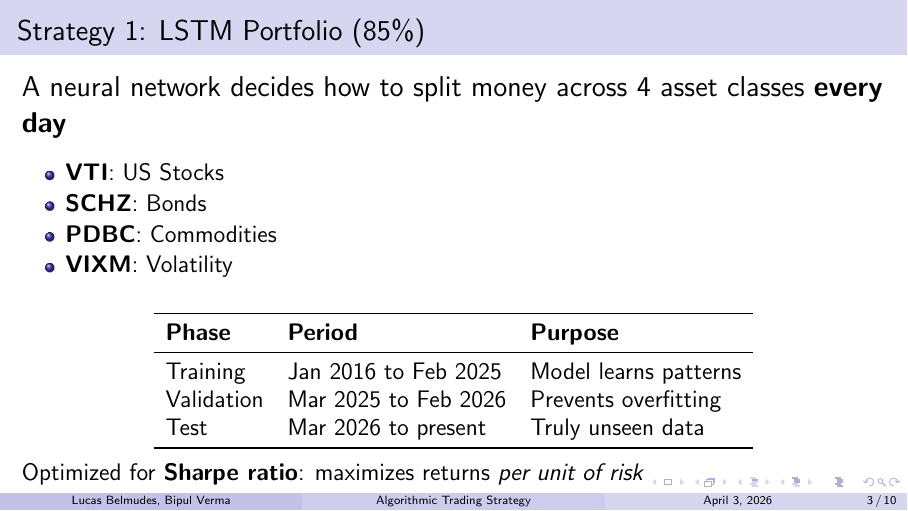
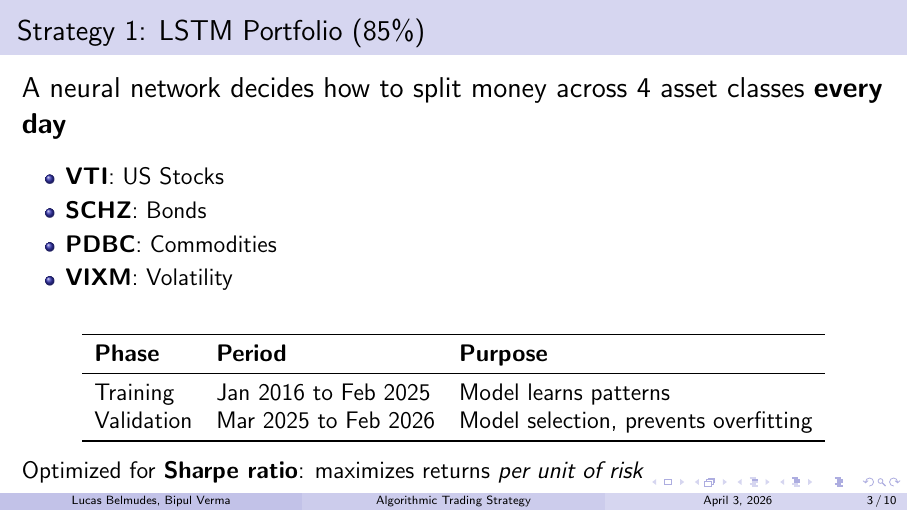
Before and after one commit to verma-bipul/Algo-Trade-UMN-Team4, LaTeX slides (presentation.tex): page 3 of 10. Compiled offline with pdfLaTeX.

Commit message:
Fix: only train/validation in LSTM code, no separate test split
Co-Authored-By: Claude Opus 4.6 (1M context) <noreply@anthropic.com>

```diff
--- a/presentation.tex
+++ b/presentation.tex
@@ -69,8 +69,7 @@
 \textbf{Phase} & \textbf{Period} & \textbf{Purpose} \\
 \midrule
 Training & Jan 2016 to Feb 2025 & Model learns patterns \\
-Validation & Mar 2025 to Feb 2026 & Prevents overfitting \\
-Test & Mar 2026 to present & Truly unseen data \\
+Validation & Mar 2025 to Feb 2026 & Model selection, prevents overfitting \\
 \bottomrule
 \end{tabular}
 \end{table}
```
Also changed, not shown: presentation.pdf.
